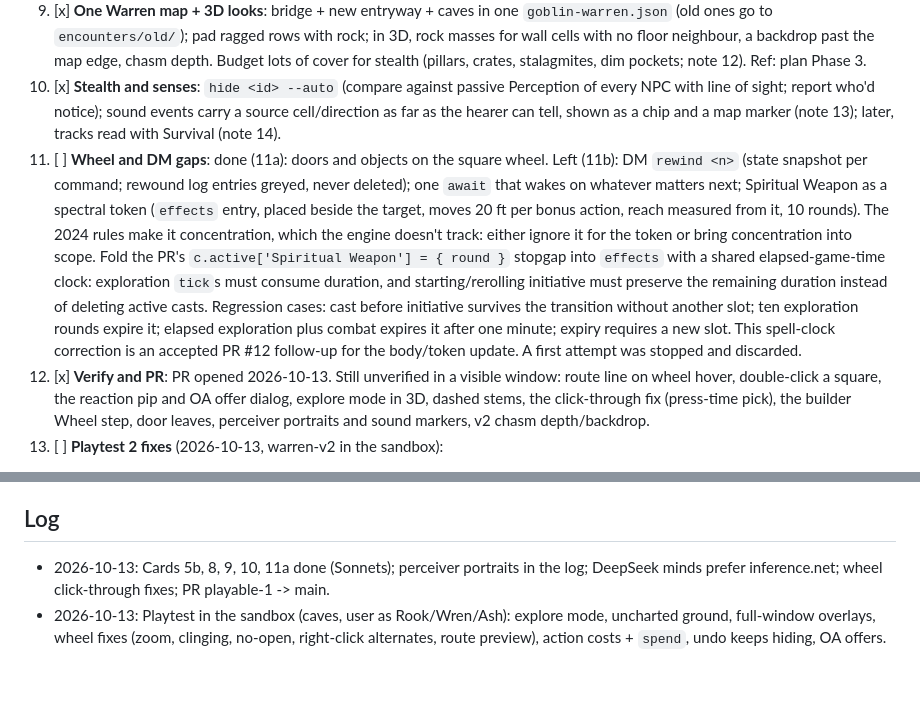
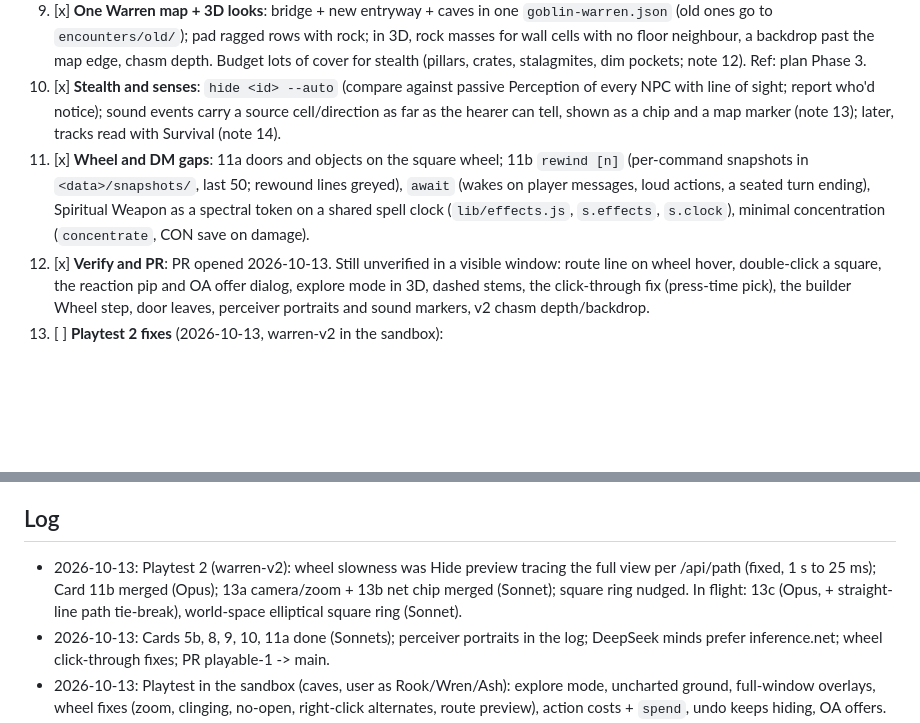
Before and after one commit to FourFlames/tactical-dnd, a Markdown page: docs/HANDOFF.md, 2 parts joined by grey strips. Drawn GitHub-style; blank space fills up the shorter version.

Commit message:
Handoff: 11b done, playtest 2 log
Co-Authored-By: Claude Opus 5.5 <noreply@anthropic.com>

```diff
--- a/docs/HANDOFF.md
+++ b/docs/HANDOFF.md
@@ -39,7 +39,7 @@ The baton for short sessions. **Read this file and nothing else up front.** Then
 8. [x] **DM speed (engine)**: the turn flow becomes the engine's; the DM rules and narrates. `next --auto` (run minded/DM monsters until a seated player or a Claude-model mind is up, then stop and say who); `next` refuses to end a seated player's turn unless they pressed End turn or `--force`, and always prints who's up; `turn <id>` to repair the order; `info <id>` (HP, conditions, turn tracker, resources, active spells, position+z); `mind <id> act --brief` (world effects and speech only); morale minds obey (`mind <id> rout|surrender|stand`, `morale all --dc N` rolls and applies); monster OAs on players rolled on the move; templated flavor lines; update CLAUDE.md's turn loop. Ref: plan Phase 2, playtest notes 10, 16.
 9. [x] **One Warren map + 3D looks**: bridge + new entryway + caves in one `goblin-warren.json` (old ones go to `encounters/old/`); pad ragged rows with rock; in 3D, rock masses for wall cells with no floor neighbour, a backdrop past the map edge, chasm depth. Budget lots of cover for stealth (pillars, crates, stalagmites, dim pockets; note 12). Ref: plan Phase 3.
 10. [x] **Stealth and senses**: `hide <id> --auto` (compare against passive Perception of every NPC with line of sight; report who'd notice); sound events carry a source cell/direction as far as the hearer can tell, shown as a chip and a map marker (note 13); later, tracks read with Survival (note 14).
-11. [ ] **Wheel and DM gaps**: done (11a): doors and objects on the square wheel. Left (11b): DM `rewind <n>` (state snapshot per command; rewound log entries greyed, never deleted); one `await` that wakes on whatever matters next; Spiritual Weapon as a spectral token (`effects` entry, placed beside the target, moves 20 ft per bonus action, reach measured from it, 10 rounds). The 2024 rules make it concentration, which the engine doesn't track: either ignore it for the token or bring concentration into scope. Fold the PR's `c.active['Spiritual Weapon'] = { round }` stopgap into `effects` with a shared elapsed-game-time clock: exploration `tick`s must consume duration, and starting/rerolling initiative must preserve the remaining duration instead of deleting active casts. Regression cases: cast before initiative survives the transition without another slot; ten exploration rounds expire it; elapsed exploration plus combat expires it after one minute; expiry requires a new slot. This spell-clock correction is an accepted PR #12 follow-up for the body/token update. A first attempt was stopped and discarded.
+11. [x] **Wheel and DM gaps**: 11a doors and objects on the square wheel; 11b `rewind [n]` (per-command snapshots in `<data>/snapshots/`, last 50; rewound lines greyed), `await` (wakes on player messages, loud actions, a seated turn ending), Spiritual Weapon as a spectral token on a shared spell clock (`lib/effects.js`, `s.effects`, `s.clock`), minimal concentration (`concentrate`, CON save on damage).
 12. [x] **Verify and PR**: PR opened 2026-10-13. Still unverified in a visible window: route line on wheel hover, double-click a square, the reaction pip and OA offer dialog, explore mode in 3D, dashed stems, the click-through fix (press-time pick), the builder Wheel step, door leaves, perceiver portraits and sound markers, v2 chasm depth/backdrop.
 13. [ ] **Playtest 2 fixes** (2026-10-13, warren-v2 in the sandbox):
    - **13a Camera start + focus zoom.** A seated player's view opens on their own creature (the one whose turn it is if they hold it, else their first seated creature), framed exactly as a double-click on it would be. Spectators keep fit-all. Double-click must zoom as well as pan, to a framing scaled by the object's size: 2D `focusRef` currently keeps the zoom (viewer.html ~624), so give it a target viewBox width of about 14 cells for a square or a Medium-or-smaller creature, 18 for Large, 24 for Huge and 30 for Gargantuan. Zoom in only when the view is further out than the target (×1.3); don't yank a closer view back out. 3D `focusOn` (map3d.js ~990) compares against `defDist`, which is the whole-map framing from `frame()` (~57 on the warren), so it never zooms. Add a `focusDist` (~10 for Medium, scaled the same way) and ease to it when further out.
@@ -48,6 +48,7 @@ The baton for short sessions. **Read this file and nothing else up front.** Then
    - Perf fix already in (2026-10-13): Hide preview/undo cost no longer run per /api/path (~1 s to 25 ms).
 
 ## Log
+- 2026-10-13: Playtest 2 (warren-v2): wheel slowness was Hide preview tracing the full view per /api/path (fixed, 1 s to 25 ms); Card 11b merged (Opus); 13a camera/zoom + 13b net chip merged (Sonnet); square ring nudged. In flight: 13c (Opus, + straight-line path tie-break), world-space elliptical square ring (Sonnet).
 - 2026-10-13: Cards 5b, 8, 9, 10, 11a done (Sonnets); perceiver portraits in the log; DeepSeek minds prefer inference.net; wheel click-through fixes; PR playable-1 -> main.
 - 2026-10-13: Playtest in the sandbox (caves, user as Rook/Wren/Ash): explore mode, uncharted ground, full-window overlays, wheel fixes (zoom, clinging, no-open, right-click alternates, route preview), action costs + `spend`, undo keeps hiding, OA offers. Post-mortem in playtest-notes.md; Cards 8-11 rewritten, 12 added.
 - 2026-10-12: Port Phase C (Sonnet): the wheel unfolds out of the creature's icon in 3D, others drop, click the icon to close, re-pick inside the ring, icon mode for crowds, square wheel around the square.
```
